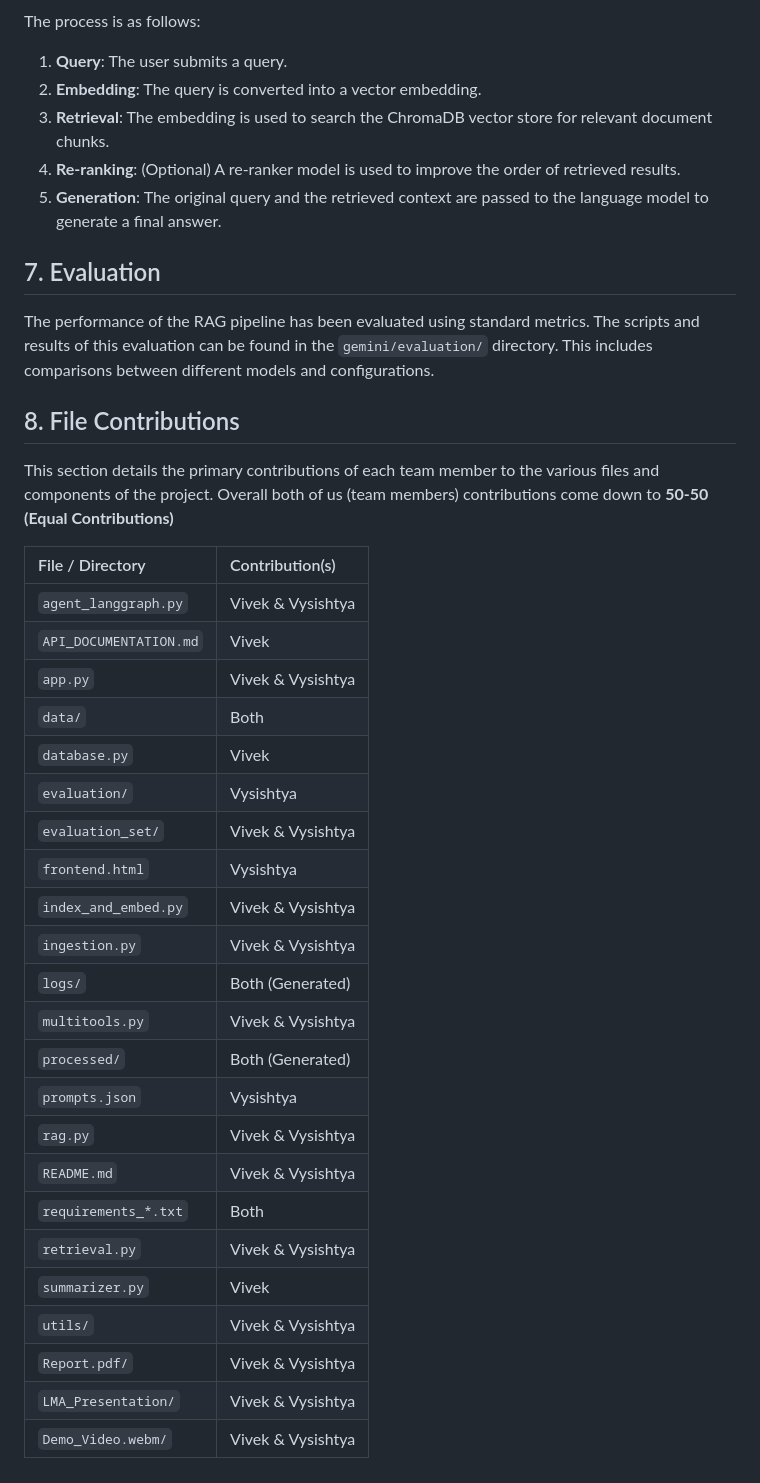
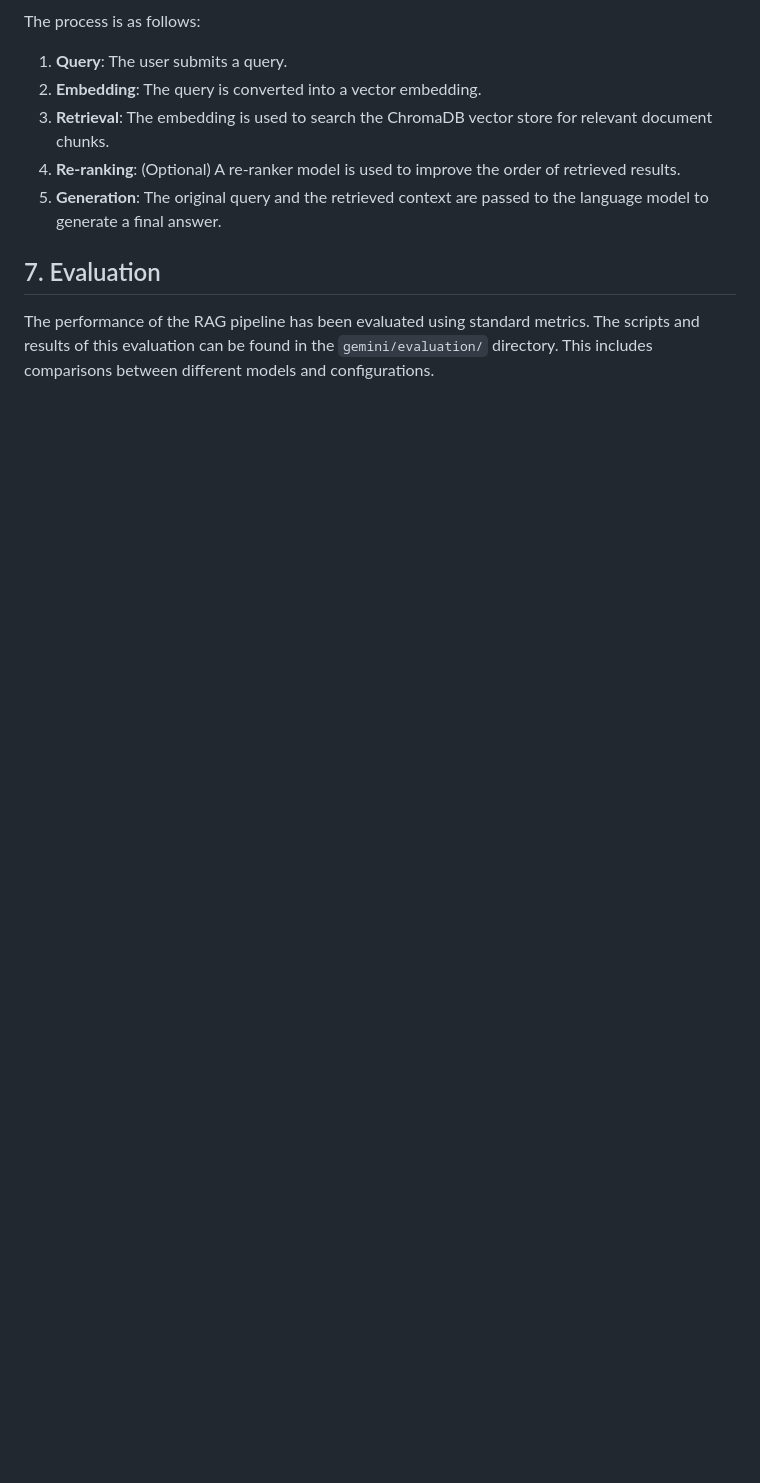
Before and after one commit to vivekhruday05/SME-Periodic-Table, a Markdown page: README.md, the part around the change. GitHub-like rendering; blank space fills up the shorter version.

Commit message:
README patch

```diff
--- a/README.md
+++ b/README.md
@@ -175,33 +175,3 @@ The process is as follows:
 ## 7. Evaluation
 
 The performance of the RAG pipeline has been evaluated using standard metrics. The scripts and results of this evaluation can be found in the `gemini/evaluation/` directory. This includes comparisons between different models and configurations.
-
-## 8. File Contributions
-
-This section details the primary contributions of each team member to the various files and components of the project. Overall both of us (team members) contributions come down to **50-50 (Equal Contributions)**
-
-| File / Directory | Contribution(s) |
-| :--- | :--- |
-| `agent_langgraph.py` | Vivek & Vysishtya |
-| `API_DOCUMENTATION.md` | Vivek |
-| `app.py` | Vivek & Vysishtya |
-| `data/` | Both |
-| `database.py` | Vivek |
-| `evaluation/` | Vysishtya |
-| `evaluation_set/` | Vivek & Vysishtya |
-| `frontend.html` | Vysishtya |
-| `index_and_embed.py` | Vivek & Vysishtya |
-| `ingestion.py` | Vivek & Vysishtya |
-| `logs/` | Both (Generated) |
-| `multitools.py` | Vivek & Vysishtya |
-| `processed/` | Both (Generated) |
-| `prompts.json` | Vysishtya |
-| `rag.py` | Vivek & Vysishtya |
-| `README.md` | Vivek & Vysishtya |
-| `requirements_*.txt` | Both |
-| `retrieval.py` | Vivek & Vysishtya |
-| `summarizer.py` | Vivek |
-| `utils/` | Vivek & Vysishtya |
-| `Report.pdf/` | Vivek & Vysishtya |
-| `LMA_Presentation/` | Vivek & Vysishtya |
-| `Demo_Video.webm/` | Vivek & Vysishtya |
```
